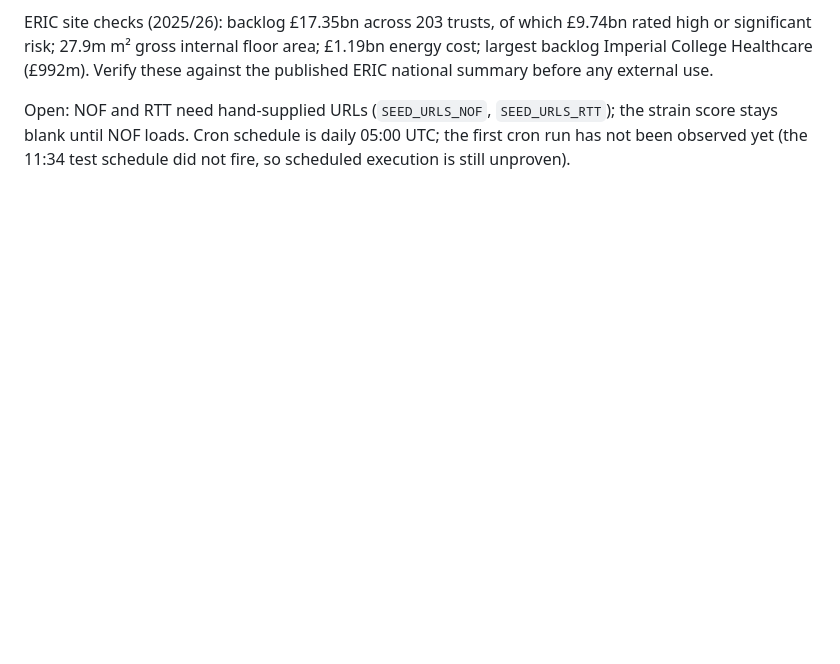
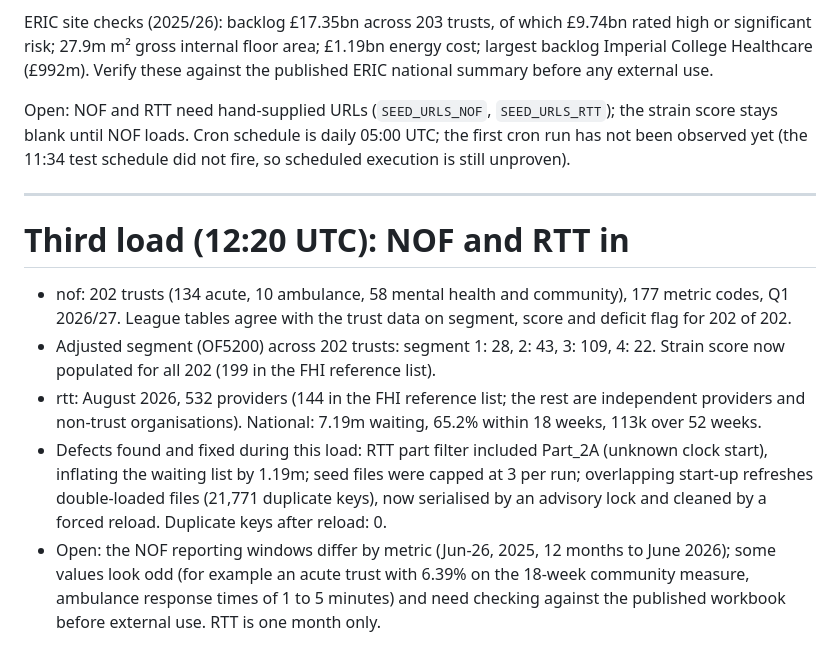
Before and after one commit to jhoeksma/trust-intel-poc, a Markdown page: docs/REVIEW-2026-10-20-first-load.md, the part around the change. Rendered like a GitHub page; blank space fills up the shorter version.

Commit message:
Docs: third load results
Co-Authored-By: Claude Sonnet 5.5 <noreply@anthropic.com>
Claude-Session: https://claude.ai/code/session_01JqPNjNT2EdQc4MK19ec66G

```diff
--- a/docs/REVIEW-2026-10-20-first-load.md
+++ b/docs/REVIEW-2026-10-20-first-load.md
@@ -50,3 +50,13 @@ Join to FHI reference (274): 237 matched (86.5%) with the successor map. Per sou
 ERIC site checks (2025/26): backlog £17.35bn across 203 trusts, of which £9.74bn rated high or significant risk; 27.9m m² gross internal floor area; £1.19bn energy cost; largest backlog Imperial College Healthcare (£992m). Verify these against the published ERIC national summary before any external use.
 
 Open: NOF and RTT need hand-supplied URLs (`SEED_URLS_NOF`, `SEED_URLS_RTT`); the strain score stays blank until NOF loads. Cron schedule is daily 05:00 UTC; the first cron run has not been observed yet (the 11:34 test schedule did not fire, so scheduled execution is still unproven).
+
+---
+
+# Third load (12:20 UTC): NOF and RTT in
+
+- nof: 202 trusts (134 acute, 10 ambulance, 58 mental health and community), 177 metric codes, Q1 2026/27. League tables agree with the trust data on segment, score and deficit flag for 202 of 202.
+- Adjusted segment (OF5200) across 202 trusts: segment 1: 28, 2: 43, 3: 109, 4: 22. Strain score now populated for all 202 (199 in the FHI reference list).
+- rtt: August 2026, 532 providers (144 in the FHI reference list; the rest are independent providers and non-trust organisations). National: 7.19m waiting, 65.2% within 18 weeks, 113k over 52 weeks.
+- Defects found and fixed during this load: RTT part filter included Part_2A (unknown clock start), inflating the waiting list by 1.19m; seed files were capped at 3 per run; overlapping start-up refreshes double-loaded files (21,771 duplicate keys), now serialised by an advisory lock and cleaned by a forced reload. Duplicate keys after reload: 0.
+- Open: the NOF reporting windows differ by metric (Jun-26, 2025, 12 months to June 2026); some values look odd (for example an acute trust with 6.39% on the 18-week community measure, ambulance response times of 1 to 5 minutes) and need checking against the published workbook before external use. RTT is one month only.
```
